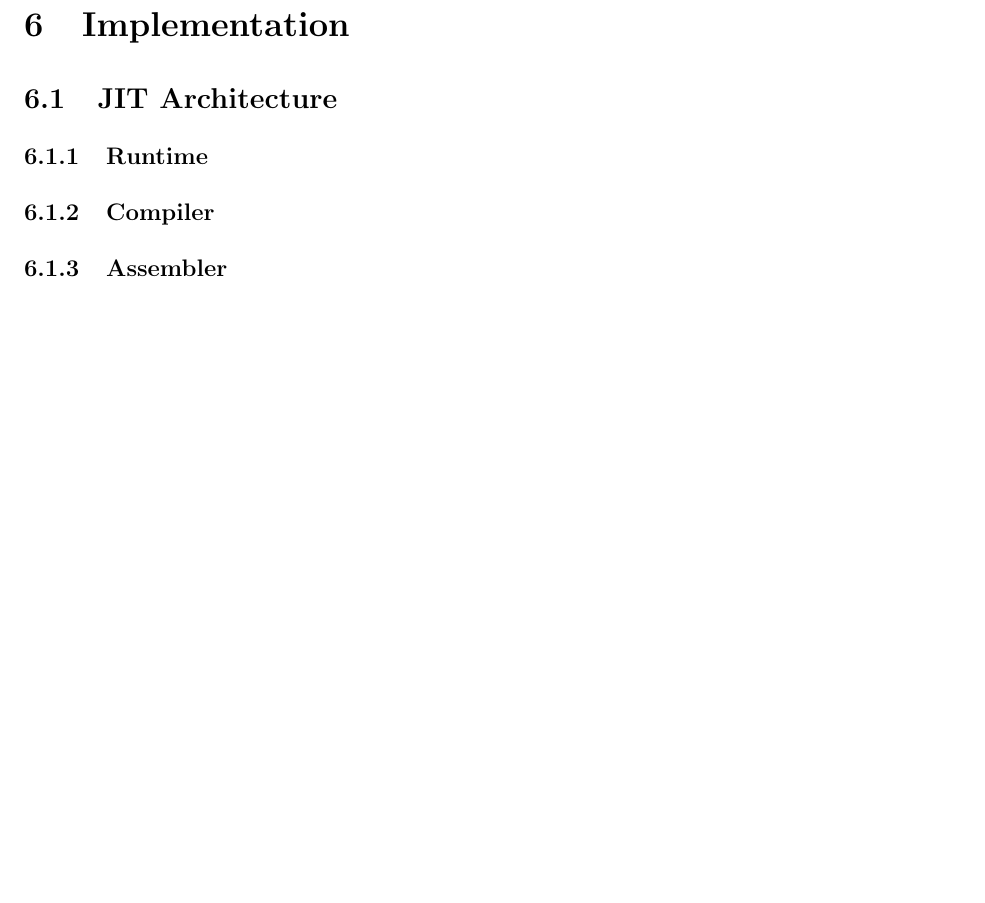
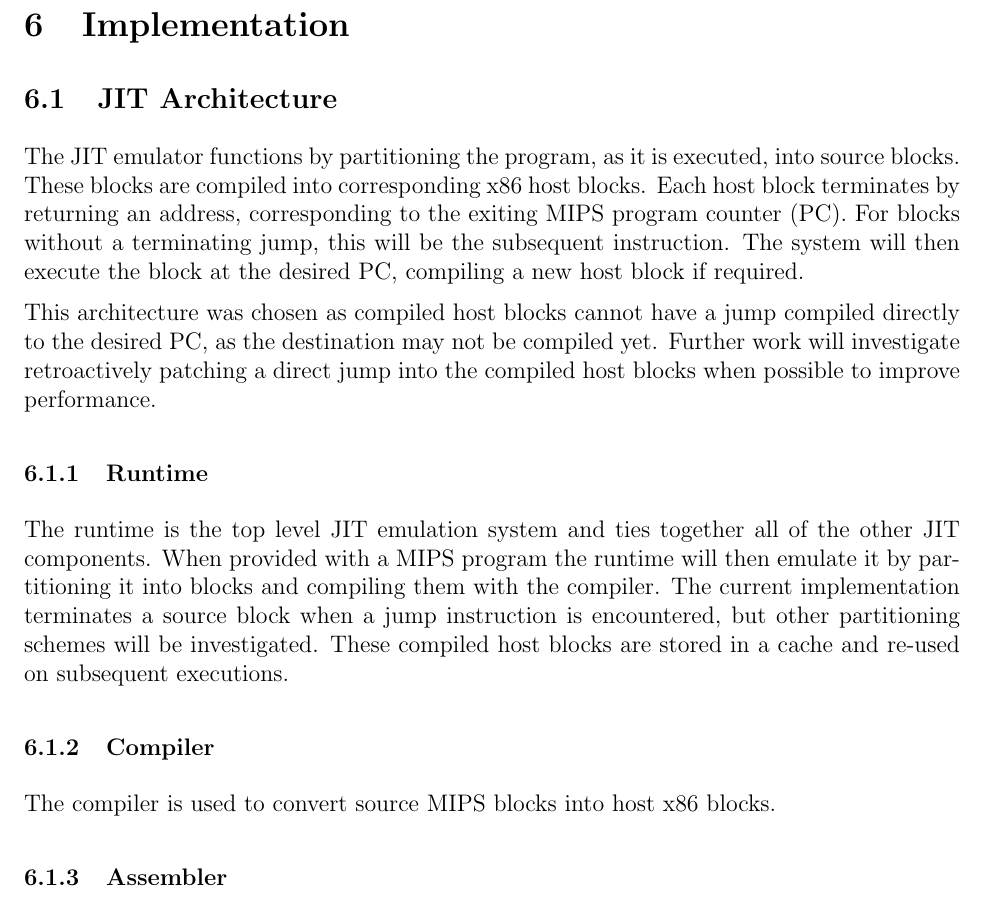
Before and after one commit to QFSW/JiTBoy-Dissertation, a LaTeX document (main.tex, which reads sections/implementation/architecture.tex): part of page 10 of 24, cut so that both start at the same text, the shorter picture padded with empty space. Compiled offline with pdfLaTeX.

Commit message:
Finished JIT Architecture

```diff
--- a/sections/implementation/architecture.tex
+++ b/sections/implementation/architecture.tex
@@ -1,8 +1,16 @@
 \subsection{JIT Architecture}
+
+The JIT emulator functions by partitioning the program, as it is executed, into source blocks. These blocks are compiled into corresponding x86 host blocks. Each host block terminates by returning an address, corresponding to the exiting MIPS program counter (PC). For blocks without a terminating jump, this will be the subsequent instruction. The system will then execute the block at the desired PC, compiling a new host block if required.
+
+This architecture was chosen as compiled host blocks cannot have a jump compiled directly to the desired PC, as the destination may not be compiled yet. Further work will investigate retroactively patching a direct jump into the compiled host blocks when possible to improve performance.
 
 \subsubsection{Runtime}
 
+The runtime is the top level JIT emulation system and ties together all of the other JIT components. When provided with a MIPS program the runtime will then emulate it by partitioning it into blocks and compiling them with the compiler. The current implementation terminates a source block when a jump instruction is encountered, but other partitioning schemes will be investigated. These compiled host blocks are stored in a cache and re-used on subsequent executions.
+
 \subsubsection{Compiler}
+
+The compiler is used to convert source MIPS blocks into host x86 blocks.
 
 \subsubsection{Assembler}
 
```
